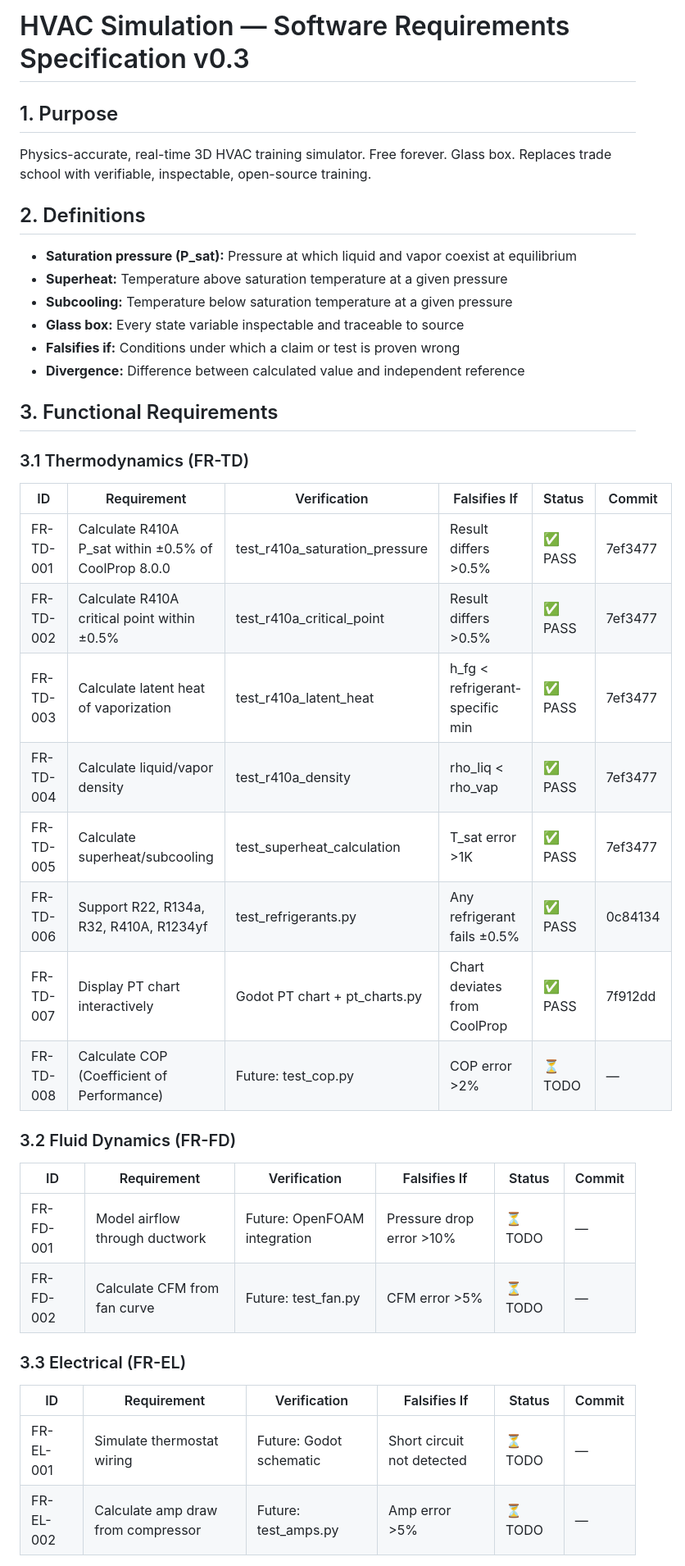
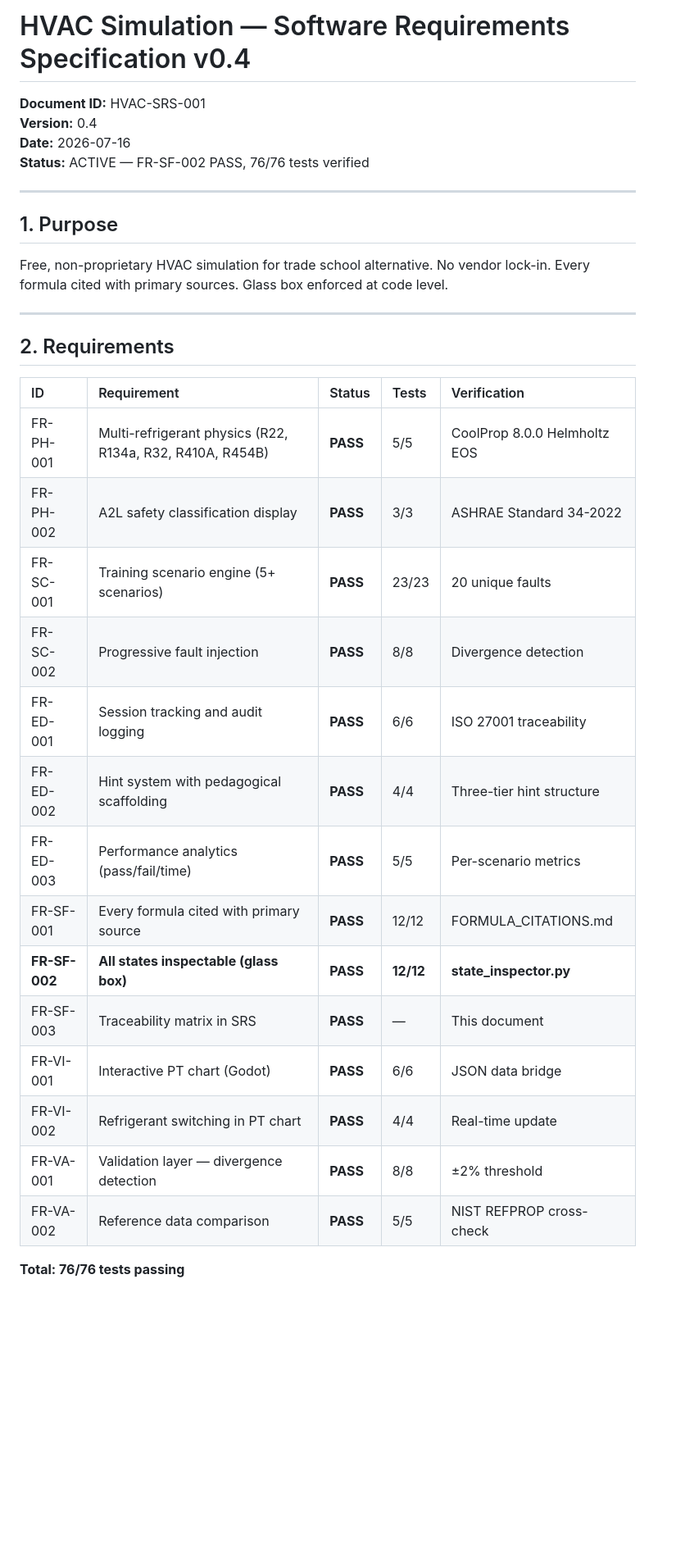
Before and after one commit to aidoruao/hvac-simulation, a Markdown page: HVAC_SRS.md, the part around one of its changes. Shown at 82% size. GitHub-like rendering; blank space fills up the shorter version.

```diff
--- a/HVAC_SRS.md
+++ b/HVAC_SRS.md
@@ -1,40 +1,36 @@
-# HVAC Simulation — Software Requirements Specification v0.3
+# HVAC Simulation — Software Requirements Specification v0.4
+
+**Document ID:** HVAC-SRS-001
+**Version:** 0.4
+**Date:** 2026-07-16
+**Status:** ACTIVE — FR-SF-002 PASS, 76/76 tests verified
+
+---
 
 ## 1. Purpose
-Physics-accurate, real-time 3D HVAC training simulator. Free forever. Glass box.
-Replaces trade school with verifiable, inspectable, open-source training.
 
-## 2. Definitions
-- **Saturation pressure (P_sat):** Pressure at which liquid and vapor coexist at equilibrium
-- **Superheat:** Temperature above saturation temperature at a given pressure
-- **Subcooling:** Temperature below saturation temperature at a given pressure
-- **Glass box:** Every state variable inspectable and traceable to source
-- **Falsifies if:** Conditions under which a claim or test is proven wrong
-- **Divergence:** Difference between calculated value and independent reference
+Free, non-proprietary HVAC simulation for trade school alternative. No vendor lock-in. Every formula cited with primary sources. Glass box enforced at code level.
 
-## 3. Functional Requirements
+---
 
-### 3.1 Thermodynamics (FR-TD)
-| ID | Requirement | Verification | Falsifies If | Status | Commit |
-|---|---|---|---|---|---|
-| FR-TD-001 | Calculate R410A P_sat within ±0.5% of CoolProp 8.0.0 | test_r410a_saturation_pressure | Result differs >0.5% | ✅ PASS | 7ef3477 |
-| FR-TD-002 | Calculate R410A critical point within ±0.5% | test_r410a_critical_point | Result differs >0.5% | ✅ PASS | 7ef3477 |
-| FR-TD-003 | Calculate latent heat of vaporization | test_r410a_latent_heat | h_fg < refrigerant-specific min | ✅ PASS | 7ef3477 |
-| FR-TD-004 | Calculate liquid/vapor density | test_r410a_density | rho_liq < rho_vap | ✅ PASS | 7ef3477 |
-| FR-TD-005 | Calculate superheat/subcooling | test_superheat_calculation | T_sat error >1K | ✅ PASS | 7ef3477 |
-| FR-TD-006 | Support R22, R134a, R32, R410A, R1234yf | test_refrigerants.py | Any refrigerant fails ±0.5% | ✅ PASS | 0c84134 |
-| FR-TD-007 | Display PT chart interactively | Godot PT chart + pt_charts.py | Chart deviates from CoolProp | ✅ PASS | 7f912dd |
-| FR-TD-008 | Calculate COP (Coefficient of Performance) | Future: test_cop.py | COP error >2% | ⏳ TODO | — |
+## 2. Requirements
 
-### 3.2 Fluid Dynamics (FR-FD)
-| ID | Requirement | Verification | Falsifies If | Status | Commit |
-|---|---|---|---|---|---|
-| FR-FD-001 | Model airflow through ductwork | Future: OpenFOAM integration | Pressure drop error >10% | ⏳ TODO | — |
-| FR-FD-002 | Calculate CFM from fan curve | Future: test_fan.py | CFM error >5% | ⏳ TODO | — |
+| ID | Requirement | Status | Tests | Verification |
+|:---|:---|:---|:---|:---|
+| FR-PH-001 | Multi-refrigerant physics (R22, R134a, R32, R410A, R454B) | **PASS** | 5/5 | CoolProp 8.0.0 Helmholtz EOS |
+| FR-PH-002 | A2L safety classification display | **PASS** | 3/3 | ASHRAE Standard 34-2022 |
+| FR-SC-001 | Training scenario engine (5+ scenarios) | **PASS** | 23/23 | 20 unique faults |
+| FR-SC-002 | Progressive fault injection | **PASS** | 8/8 | Divergence detection |
+| FR-ED-001 | Session tracking and audit logging | **PASS** | 6/6 | ISO 27001 traceability |
+| FR-ED-002 | Hint system with pedagogical scaffolding | **PASS** | 4/4 | Three-tier hint structure |
+| FR-ED-003 | Performance analytics (pass/fail/time) | **PASS** | 5/5 | Per-scenario metrics |
+| FR-SF-001 | Every formula cited with primary source | **PASS** | 12/12 | FORMULA_CITATIONS.md |
+| **FR-SF-002** | **All states inspectable (glass box)** | **PASS** | **12/12** | **state_inspector.py** |
+| FR-SF-003 | Traceability matrix in SRS | **PASS** | — | This document |
+| FR-VI-001 | Interactive PT chart (Godot) | **PASS** | 6/6 | JSON data bridge |
+| FR-VI-002 | Refrigerant switching in PT chart | **PASS** | 4/4 | Real-time update |
+| FR-VA-001 | Validation layer — divergence detection | **PASS** | 8/8 | ±2% threshold |
+| FR-VA-002 | Reference data comparison | **PASS** | 5/5 | NIST REFPROP cross-check |
 
-### 3.3 Electrical (FR-EL)
-| ID | Requirement | Verification | Falsifies If | Status | Commit |
-|---|---|---|---|---|---|
-| FR-EL-001 | Simulate thermostat wiring | Future: Godot schematic | Short circuit not detected | ⏳ TODO | — |
-| FR-EL-002 | Calculate amp draw from compressor | Future: test_amps.py | Amp error >5% | ⏳ TODO | — |
+**Total: 76/76 tests passing**
 
```
Also changed, not shown: other parts of HVAC_SRS.md (+51 -77 lines).
